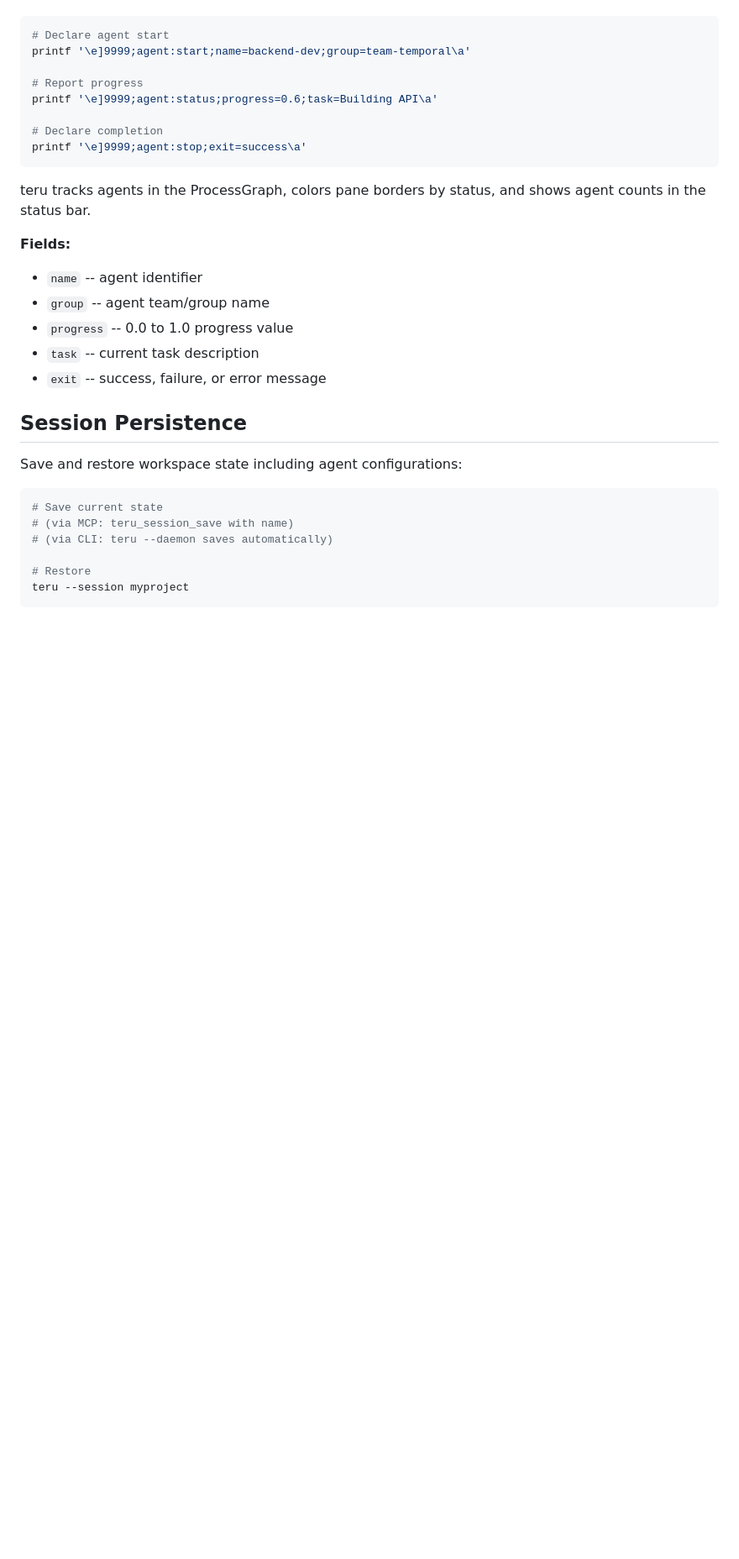
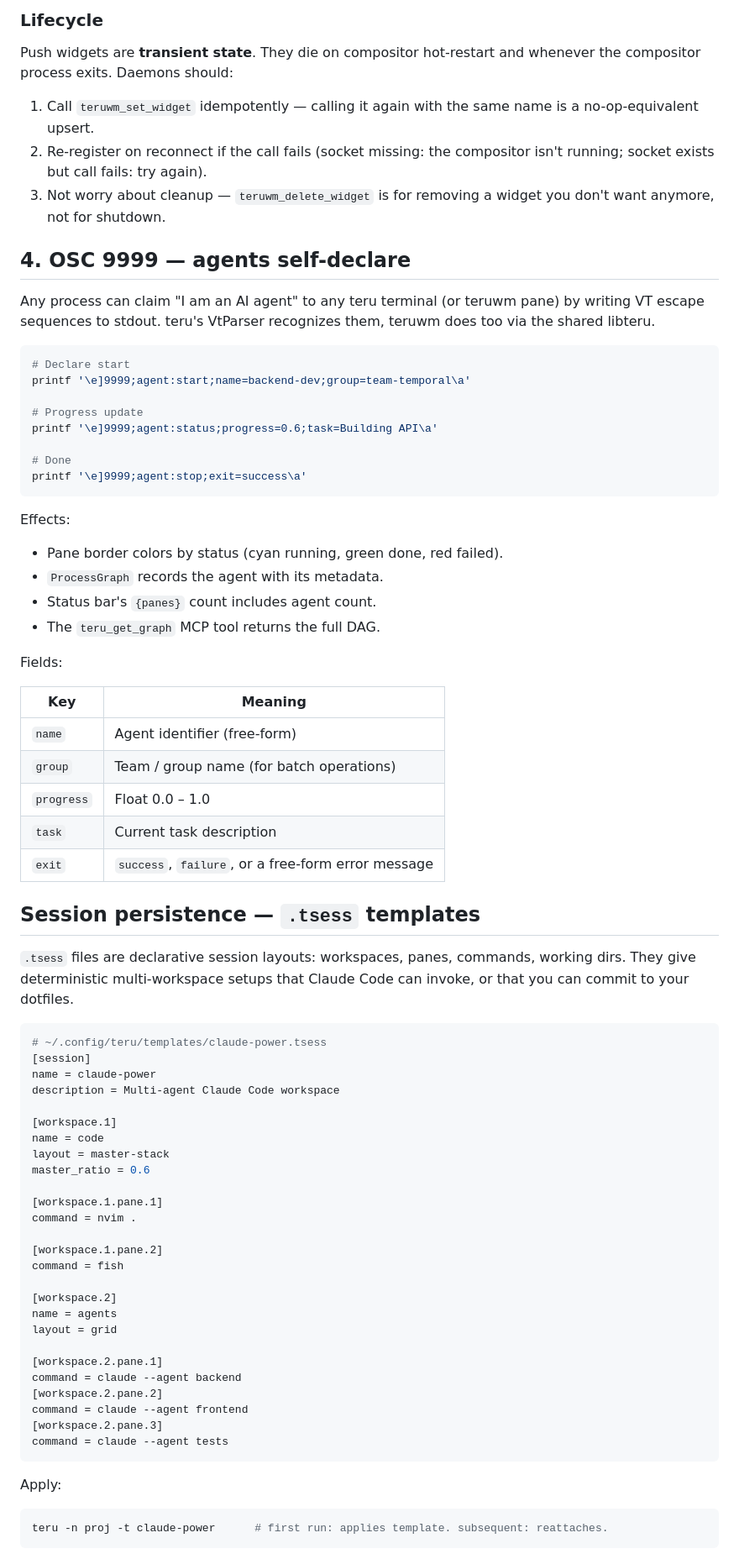
Before and after one commit to nicholasglazer/teru, a Markdown page: docs/AI-INTEGRATION.md, the part around one of its changes. Shown at 84% size. Rendered like a GitHub page; blank space fills up the shorter version.

````diff
--- a/docs/AI-INTEGRATION.md
+++ b/docs/AI-INTEGRATION.md
@@ -113,34 +151,86 @@ Any process can self-declare as an AI agent using terminal escape sequences:
+### Lifecycle
+
+Push widgets are **transient state**. They die on compositor hot-restart
+and whenever the compositor process exits. Daemons should:
+
+1. Call `teruwm_set_widget` idempotently — calling it again with the
+   same name is a no-op-equivalent upsert.
+2. Re-register on reconnect if the call fails (socket missing: the
+   compositor isn't running; socket exists but call fails: try again).
+3. Not worry about cleanup — `teruwm_delete_widget` is for removing a
+   widget you don't want anymore, not for shutdown.
+
+## 4. OSC 9999 — agents self-declare
+
+Any process can claim "I am an AI agent" to any teru terminal (or teruwm
+pane) by writing VT escape sequences to stdout. teru's VtParser
+recognizes them, teruwm does too via the shared libteru.
 
 ```bash
-# Declare agent start
+# Declare start
 printf '\e]9999;agent:start;name=backend-dev;group=team-temporal\a'
 
-# Report progress
+# Progress update
 printf '\e]9999;agent:status;progress=0.6;task=Building API\a'
 
-# Declare completion
+# Done
 printf '\e]9999;agent:stop;exit=success\a'
 ```
 
-teru tracks agents in the ProcessGraph, colors pane borders by status, and shows agent counts in the status bar.
+Effects:
+- Pane border colors by status (cyan running, green done, red failed).
+- `ProcessGraph` records the agent with its metadata.
+- Status bar's `{panes}` count includes agent count.
+- The `teru_get_graph` MCP tool returns the full DAG.
 
-**Fields:**
-- `name` -- agent identifier
-- `group` -- agent team/group name
-- `progress` -- 0.0 to 1.0 progress value
-- `task` -- current task description
-- `exit` -- success, failure, or error message
+Fields:
 
-## Session Persistence
+| Key | Meaning |
+|---|---|
+| `name` | Agent identifier (free-form) |
+| `group` | Team / group name (for batch operations) |
+| `progress` | Float 0.0 – 1.0 |
+| `task` | Current task description |
+| `exit` | `success`, `failure`, or a free-form error message |
 
-Save and restore workspace state including agent configurations:
+## Session persistence — `.tsess` templates
+
+`.tsess` files are declarative session layouts: workspaces, panes,
+commands, working dirs. They give deterministic multi-workspace setups
+that Claude Code can invoke, or that you can commit to your dotfiles.
+
+```ini
+# ~/.config/teru/templates/claude-power.tsess
+[session]
+name = claude-power
+description = Multi-agent Claude Code workspace
+
+[workspace.1]
+name = code
+layout = master-stack
+master_ratio = 0.6
+
+[workspace.1.pane.1]
+command = nvim .
+
+[workspace.1.pane.2]
+command = fish
+
+[workspace.2]
+name = agents
+layout = grid
+
+[workspace.2.pane.1]
+command = claude --agent backend
+[workspace.2.pane.2]
+command = claude --agent frontend
+[workspace.2.pane.3]
+command = claude --agent tests
+```
+
+Apply:
 
 ```bash
-# Save current state
-# (via MCP: teru_session_save with name)
-# (via CLI: teru --daemon saves automatically)
-
-# Restore
-teru --session myproject
+teru -n proj -t claude-power      # first run: applies template. subsequent: reattaches.
 ```
 
````
Also changed, not shown: other parts of docs/AI-INTEGRATION.md (+132 -69 lines).
